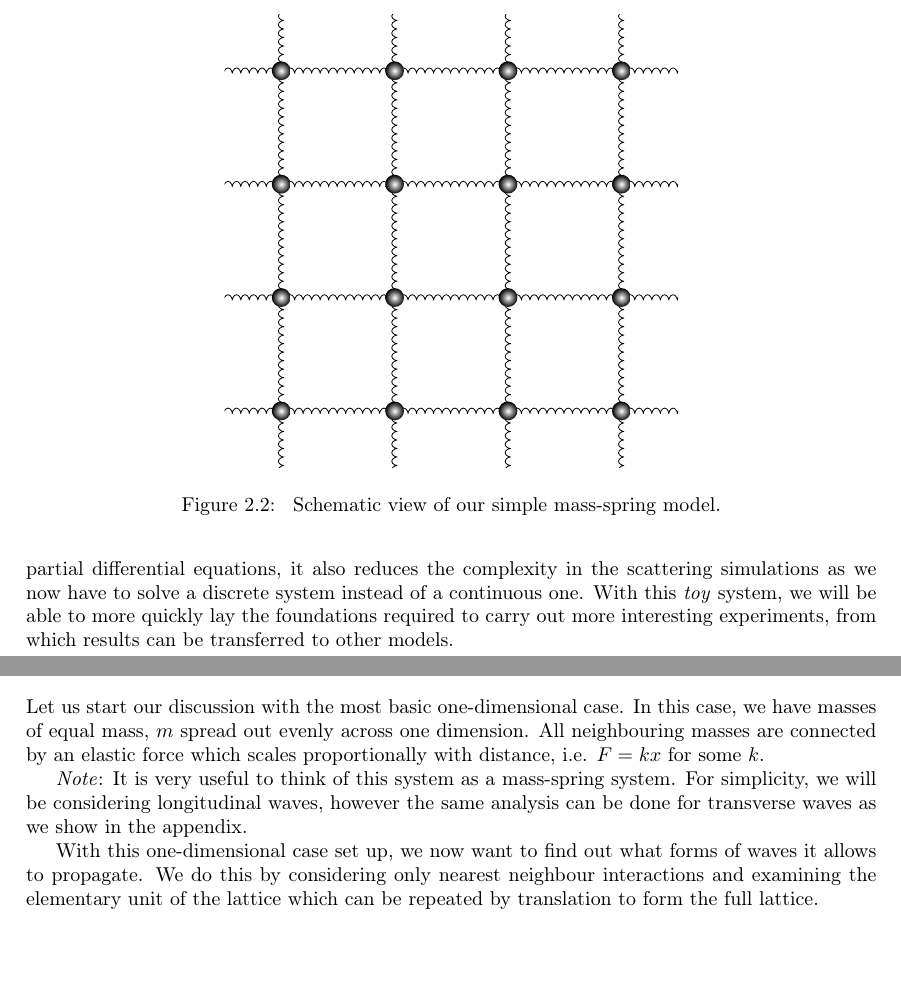
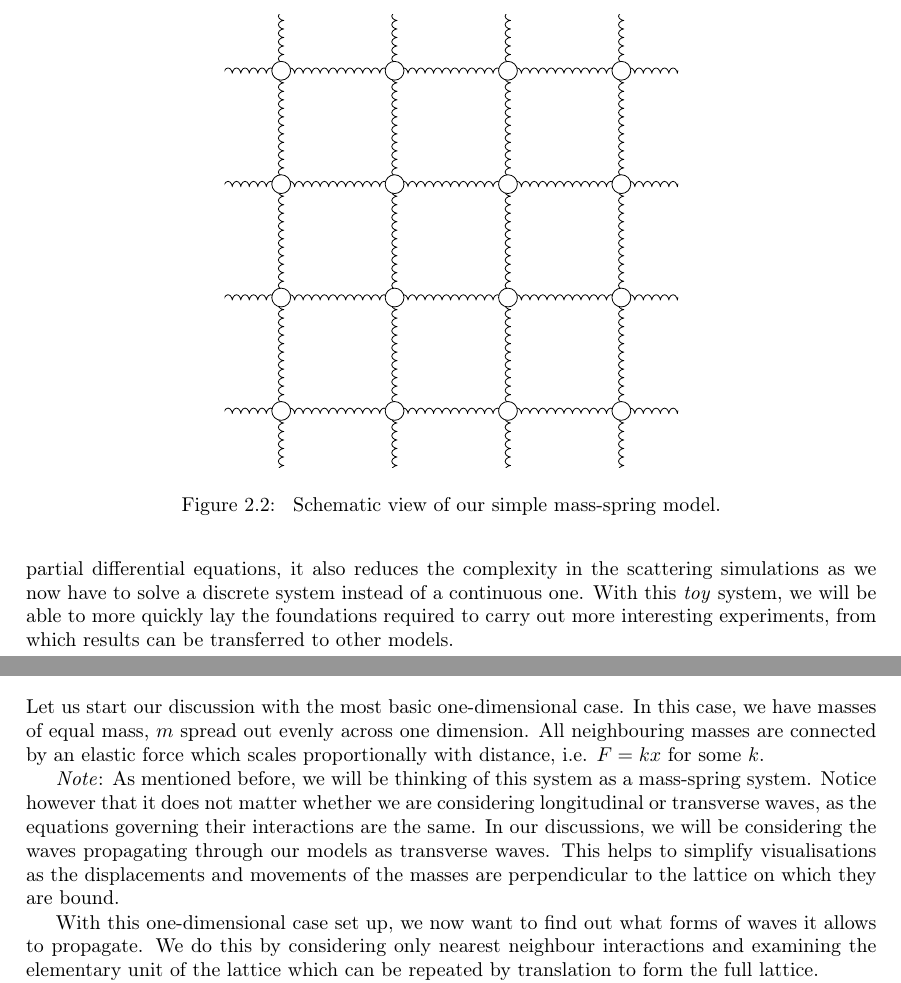
Before and after one commit to benating/Individual-Project, a LaTeX thesis (interim.tex, which reads background/background.tex, project/dispersion.tex): two parts of pages 8 and 9 of 17, joined at a grey line, cut so that both start at the same text, the shorter picture padded with empty space. Compiled offline with pdfLaTeX.

Commit message:
Revi sed note in dispersion relation and fixed 2d model in intro

```diff
--- a/background/background.tex
+++ b/background/background.tex
@@ -122,7 +122,7 @@ scattering\cite{bragg}.
     {\foreach \Y in {-2,0,...,6}
      {\draw[decorate,decoration={coil,aspect=0.5,amplitude=0.5mm, segment
     length=1.5mm}] (\X,\Y) -- ++(0,2) -- ++(2,0);
-    \node[circle,inner color=white,outer color=black] at (\X,\Y) {};}}
+    \node[circle,draw,inner color=white] at (\X,\Y) {};}}
   \end{tikzpicture}
   \caption{\label{fig:ourmodel} Schematic view of our simple mass-spring model.}
 \end{figure}
--- a/project/dispersion.tex
+++ b/project/dispersion.tex
@@ -23,9 +23,13 @@ All neighbouring masses are connected by an elastic force which scales
 proportionally with distance, i.e. $F = kx$ for some $k$.
 
 % TODO: Add discussion about transverse waves into appendix?
-\textit{Note}: It is very useful to think of this system as a mass-spring
-system. For simplicity, we will be considering longitudinal waves, however the
-same analysis can be done for transverse waves as we show in the appendix.
+\textit{Note}: As mentioned before, we will be thinking of this system as a
+mass-spring system. Notice however that it does not matter whether we are
+considering longitudinal or transverse waves, as the equations governing their
+interactions are the same. In our discussions, we will be considering the waves
+propagating through our models as transverse waves. This helps to simplify
+visualisations as the displacements and movements of the masses are
+perpendicular to the lattice on which they are bound.
 
 With this one-dimensional case set up, we now want to find out what forms of
 waves it allows to propagate. We do this by considering only nearest neighbour
```
Also changed, not shown: project/dispersion.tex (1 more changed lines).
